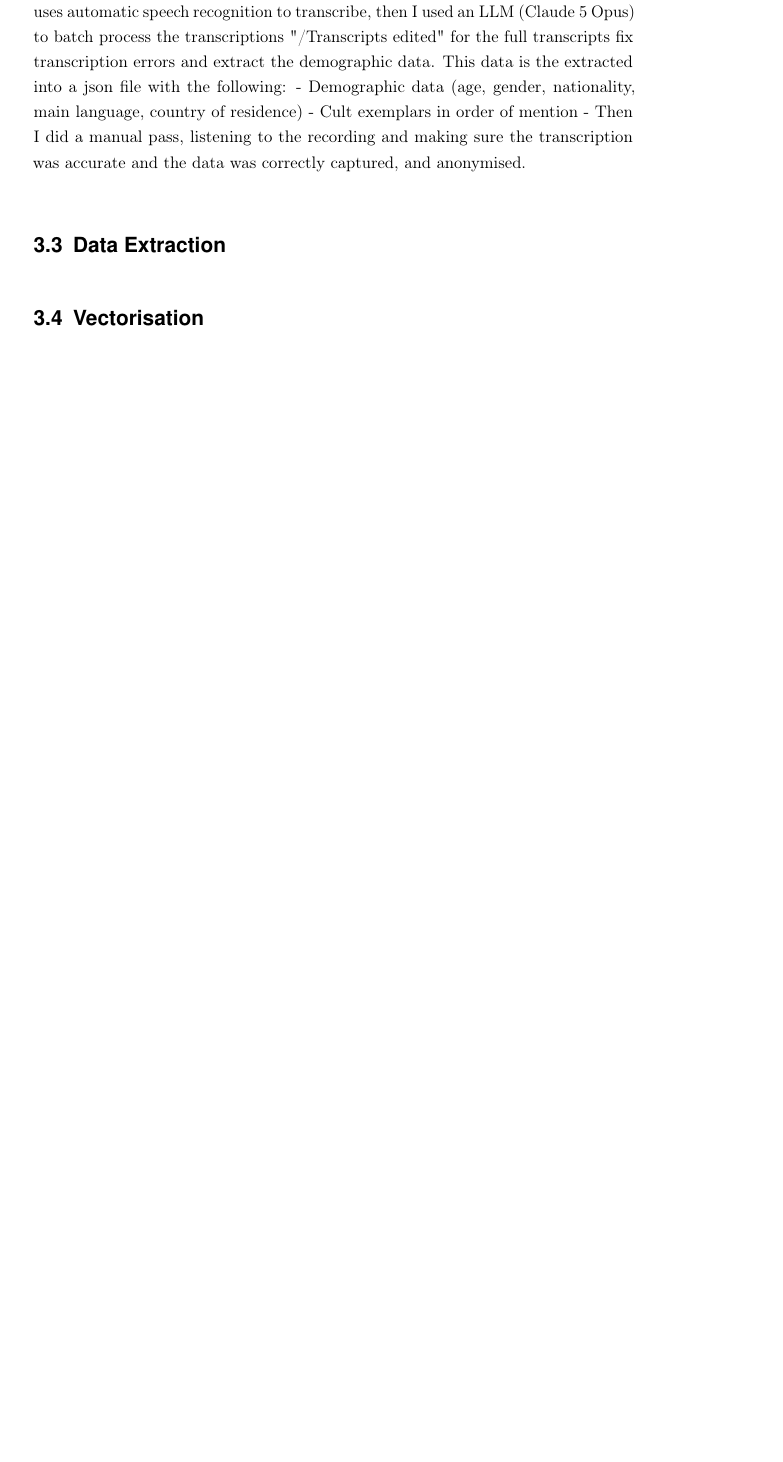
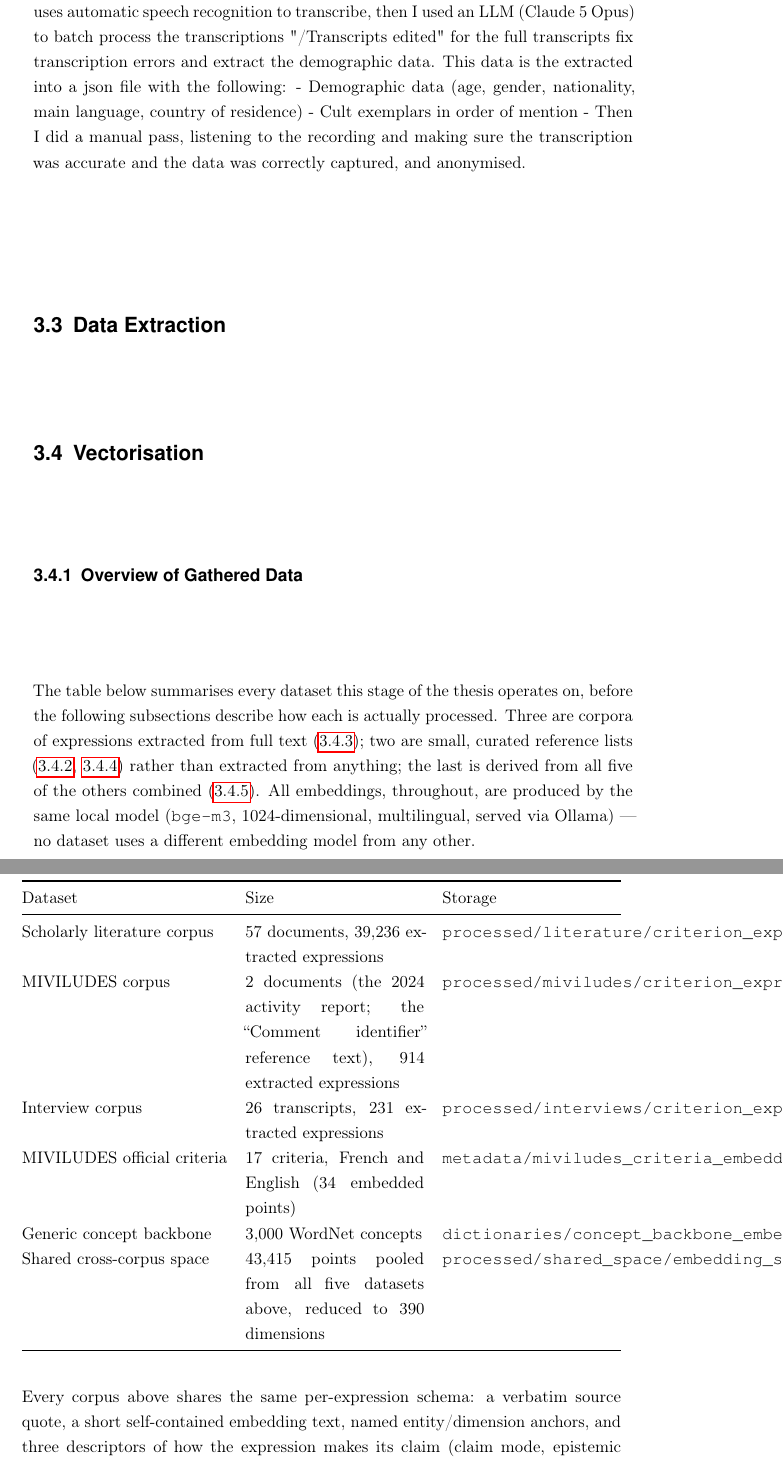
Before and after one commit to backslash-zero/cults, a LaTeX thesis (thesis/thesis.tex, which reads thesis/03_Content/3_Methods.tex): part of page 53 of 195 before the commit and two parts of pages 53 and 54 of 197 after it, the two joined at a grey line, cut so that both start at the same text, the shorter picture padded with empty space. Compiled offline with pdfLaTeX.

Commit message:
Reorganize shared-space outputs; add data overview; user's criteria edits
Moves the 4 cross-corpus files (embedding_space.jsonl, variance_curve.*)
from loose files at processed/'s top level into their own
processed/shared_space/ subdirectory -- a sibling of processed/<corpus>/,
keeping "one corpus's own output" and "output spanning every corpus"
structurally distinct, and giving any later step built on this space (a
further 2D/3D reduction for visualization, e.g. for TouchDesigner) an
obvious, already-established home next to it rather than another loose
top-level file. Verified the script's updated path constants actually
produce this by deleting the directory and re-running from scratch:
reproduced byte-identical output (k=390, same variance curve), and the
five source archives' checksums are still unchanged.

Methods.tex: added "Overview of Gathered Data" at the top of
\section{Vectorisation} -- a table summarising every dataset (corpus,
size, storage path) before the subsections that describe how each is
processed, per an explicit request for exactly this kind of at-a-glance
reference. Uses the thesis's existing table convention (plain centered
tabularx, no caption/float) rather than introducing the caption package
for a \captionof this document doesn't otherwise use anywhere.

Also includes the user's own further edits to metadata/miviludes_criteria
(.json/.yaml).

Co-Authored-By: Claude Sonnet 5 <noreply@anthropic.com>

```diff
--- a/thesis/03_Content/3_Methods.tex
+++ b/thesis/03_Content/3_Methods.tex
@@ -180,6 +180,26 @@ This data is the extracted into a json file with the following:
 
 \section{Vectorisation}
 
+\subsection{Overview of Gathered Data}\label{sec:vectorisation_data_overview}
+The table below summarises every dataset this stage of the thesis operates on, before the following subsections describe how each is actually processed. Three are corpora of expressions extracted from full text (\ref{sec:vectorising_scholarly_work}); two are small, curated reference lists (\ref{sec:vectorising_miviludes}, \ref{sec:concept_backbone}) rather than extracted from anything; the last is derived from all five of the others combined (\ref{sec:shared_space}). All embeddings, throughout, are produced by the same local model (\texttt{bge-m3}, 1024-dimensional, multilingual, served via Ollama) — no dataset uses a different embedding model from any other.
+
+\begin{center}
+\begin{tabularx}{\textwidth}{@{}lXX@{}}
+\toprule
+Dataset & Size & Storage \\
+\midrule
+Scholarly literature corpus & 57 documents, 39{,}236 extracted expressions & \texttt{processed/literature/criterion\_expressions.jsonl} \\
+MIVILUDES corpus & 2 documents (the 2024 activity report; the \enquote{Comment identifier} reference text), 914 extracted expressions & \texttt{processed/miviludes/criterion\_expressions.jsonl} \\
+Interview corpus & 26 transcripts, 231 extracted expressions & \texttt{processed/interviews/criterion\_expressions.jsonl} \\
+MIVILUDES official criteria & 17 criteria, French and English (34 embedded points) & \texttt{metadata/miviludes\_criteria\_embedded.jsonl} \\
+Generic concept backbone & 3{,}000 WordNet concepts & \texttt{dictionaries/concept\_backbone\_embedded.jsonl} \\
+Shared cross-corpus space & 43{,}415 points pooled from all five datasets above, reduced to 390 dimensions & \texttt{processed/shared\_space/embedding\_space.jsonl} \\
+\bottomrule
+\end{tabularx}
+\end{center}
+
+Every corpus above shares the same per-expression schema: a verbatim source quote, a short self-contained embedding text, named entity/dimension anchors, and three descriptors of how the expression makes its claim (claim mode, epistemic status, attribution) — detailed in full in \ref{sec:vectorising_scholarly_work}. A separate, machine-generated index (\texttt{processed/registry.csv}) tracks, for every document across all three corpora, whether it has been extracted and embedded yet — not itself analytical data, but the bookkeeping that keeps the other three corpora's processing state auditable as they grow.
+
 \subsection{Vectorising the MIVILUDES Framework}\label{sec:vectorising_miviludes}
 Unlike the scholarly corpus, the MIVILUDES framework supplies its own dimensions directly: the Miviludes has published a fixed list of seventeen criteria for identifying a \enquote{dérive sectaire} (\textit{Comment identifier une dérive sectaire?}). Each criterion is embedded with the same local model as every other corpus (\texttt{bge-m3}), and — since the source text exists in both French and English — its French and English versions are embedded and kept as two separate points rather than one being discarded or the two being averaged together: both are legitimate embedded representations of the same official statement, and their distance from each other in the resulting space is itself a usable check on whether the multilingual embedding is behaving sensibly (see \ref{sec:shared_space}, where this check is actually run).
 
```
Also changed, not shown: thesis/corpus/metadata/miviludes_criteria_source.yaml (line endings or trailing spaces), thesis/corpus/processed/shared_space/variance_curve.csv (renamed from thesis/corpus/processed/shared_space_variance_curve.csv), thesis/corpus/processed/shared_space/variance_curve.png (renamed from thesis/corpus/processed/shared_space_variance_curve.png), thesis/corpus/thesis_corpus/README.md, 5 other files.
